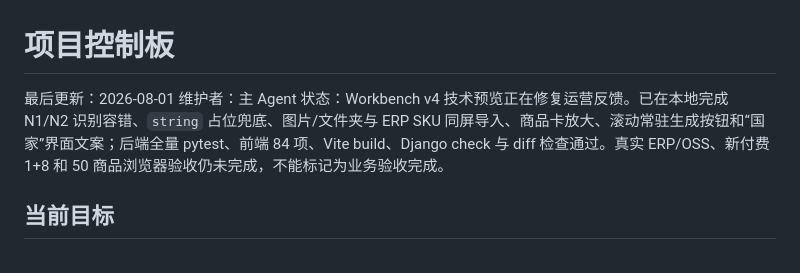
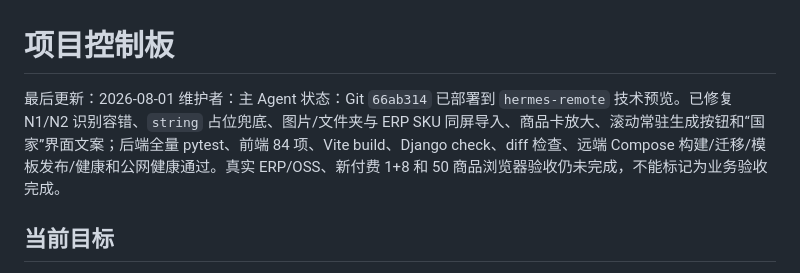
Before and after one commit to yuanZhang7777777/picturesGeneratePlatform, a Markdown page: docs/project/STATUS.md, the part around the change. Rendered like a GitHub page.

```diff
--- a/docs/project/STATUS.md
+++ b/docs/project/STATUS.md
@@ -2,7 +2,7 @@
 
 最后更新：2026-08-01
 维护者：主 Agent
-状态：Workbench v4 技术预览正在修复运营反馈。已在本地完成 N1/N2 识别容错、`string` 占位兜底、图片/文件夹与 ERP SKU 同屏导入、商品卡放大、滚动常驻生成按钮和“国家”界面文案；后端全量 pytest、前端 84 项、Vite build、Django check 与 diff 检查通过。真实 ERP/OSS、新付费 1+8 和 50 商品浏览器验收仍未完成，不能标记为业务验收完成。
+状态：Git `66ab314` 已部署到 `hermes-remote` 技术预览。已修复 N1/N2 识别容错、`string` 占位兜底、图片/文件夹与 ERP SKU 同屏导入、商品卡放大、滚动常驻生成按钮和“国家”界面文案；后端全量 pytest、前端 84 项、Vite build、Django check、diff 检查、远端 Compose 构建/迁移/模板发布/健康和公网健康通过。真实 ERP/OSS、新付费 1+8 和 50 商品浏览器验收仍未完成，不能标记为业务验收完成。
 
 ## 当前目标
 
```
Also changed, not shown: PROGRESS.md (+7 -0 lines).
